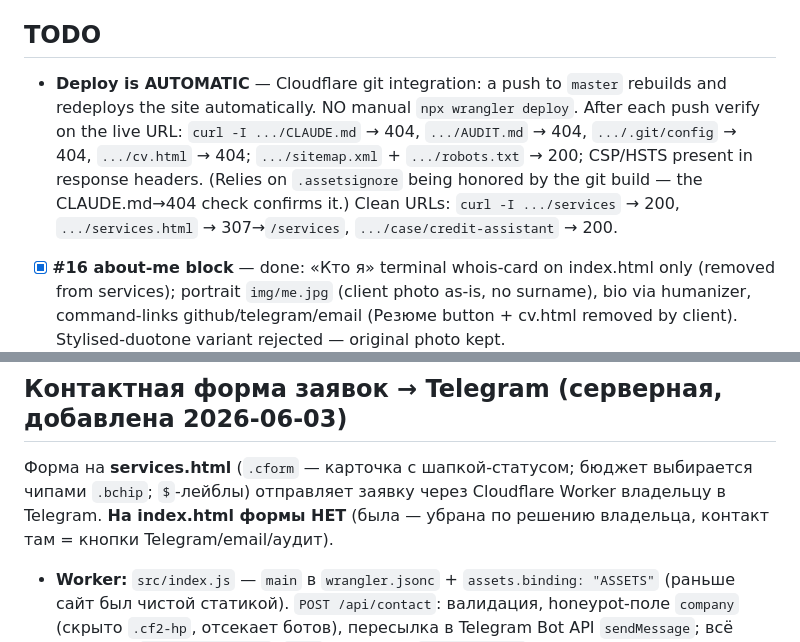
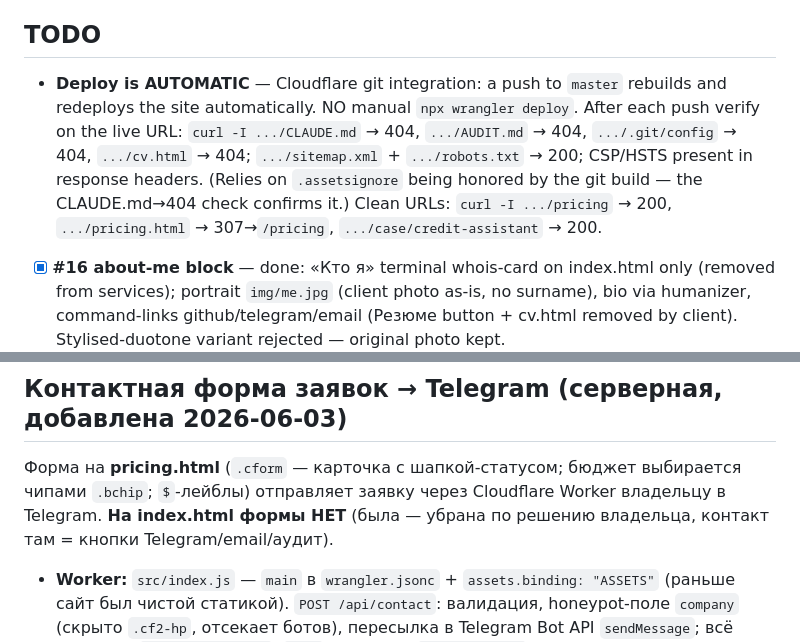
Before and after one commit to RiobVO/site, a Markdown page: CLAUDE.md, 2 parts joined by grey strips. GitHub-like rendering.

```diff
--- a/CLAUDE.md
+++ b/CLAUDE.md
@@ -169,7 +171,7 @@ Real product (public repo: https://github.com/RiobVO/credit-assistant) — SME l
 
 ## TODO
 
-- **Deploy is AUTOMATIC** — Cloudflare git integration: a push to `master` rebuilds and redeploys the site automatically. NO manual `npx wrangler deploy`. After each push verify on the live URL: `curl -I .../CLAUDE.md` → 404, `.../AUDIT.md` → 404, `.../.git/config` → 404, `.../cv.html` → 404; `.../sitemap.xml` + `.../robots.txt` → 200; CSP/HSTS present in response headers. (Relies on `.assetsignore` being honored by the git build — the CLAUDE.md→404 check confirms it.) Clean URLs: `curl -I .../services` → 200, `.../services.html` → 307→`/services`, `.../case/credit-assistant` → 200.
+- **Deploy is AUTOMATIC** — Cloudflare git integration: a push to `master` rebuilds and redeploys the site automatically. NO manual `npx wrangler deploy`. After each push verify on the live URL: `curl -I .../CLAUDE.md` → 404, `.../AUDIT.md` → 404, `.../.git/config` → 404, `.../cv.html` → 404; `.../sitemap.xml` + `.../robots.txt` → 200; CSP/HSTS present in response headers. (Relies on `.assetsignore` being honored by the git build — the CLAUDE.md→404 check confirms it.) Clean URLs: `curl -I .../pricing` → 200, `.../pricing.html` → 307→`/pricing`, `.../case/credit-assistant` → 200.
 - [x] **#16 about-me block** — done: «Кто я» terminal whois-card on index.html only (removed from services); portrait `img/me.jpg` (client photo as-is, no surname), bio via humanizer, command-links github/telegram/email (Резюме button + cv.html removed by client). Stylised-duotone variant rejected — original photo kept.
 - [x] **#28 «8.5/10» attribution** — resolved: kept unattributed. Client banks want anonymity (NDA) — do NOT name or hint the auditor/bank. Leave «внешний/независимый аудит · 8.5/10» as-is. Do NOT reopen.
 - [x] **Интеграции — нод-граф «карта системы»** — done: радиальный `integrations-viz` заменён нод-графом на `index.html` (CSS `.netmap`/`.nm-*` в `components.css`, JS `initNetmap` в `chrome.js`). `_test-nodegraph.html` удалён. Финальные решения:
@@ -192,7 +194,7 @@ Real product (public repo: https://github.com/RiobVO/credit-assistant) — SME l
 
 ## Контактная форма заявок → Telegram (серверная, добавлена 2026-06-03)
 
-Форма на **services.html** (`.cform` — карточка с шапкой-статусом; бюджет выбирается чипами `.bchip`; `$`-лейблы) отправляет заявку через Cloudflare Worker владельцу в Telegram. **На index.html формы НЕТ** (была — убрана по решению владельца, контакт там = кнопки Telegram/email/аудит).
+Форма на **pricing.html** (`.cform` — карточка с шапкой-статусом; бюджет выбирается чипами `.bchip`; `$`-лейблы) отправляет заявку через Cloudflare Worker владельцу в Telegram. **На index.html формы НЕТ** (была — убрана по решению владельца, контакт там = кнопки Telegram/email/аудит).
 
 - **Worker:** `src/index.js` — `main` в `wrangler.jsonc` + `assets.binding: "ASSETS"` (раньше сайт был чистой статикой). `POST /api/contact`: валидация, honeypot-поле `company` (скрыто `.cf2-hp`, отсекает ботов), пересылка в Telegram Bot API `sendMessage`; всё прочее → `env.ASSETS.fetch`. `src/` спрятан в `.assetsignore` (не раздаётся).
 - **Секреты** (Cloudflare → Workers & Pages → site → Settings → Variables and Secrets, тип **Secret**/encrypted, НИКОГДА не в репо): `TELEGRAM_BOT_TOKEN` (от @BotFather), `TELEGRAM_CHAT_ID` (личный Telegram-id ВЛАДЕЛЬЦА от @userinfobot — id получателя, НЕ бота).
```
Also changed, not shown: other parts of CLAUDE.md (+12 -10 lines).
